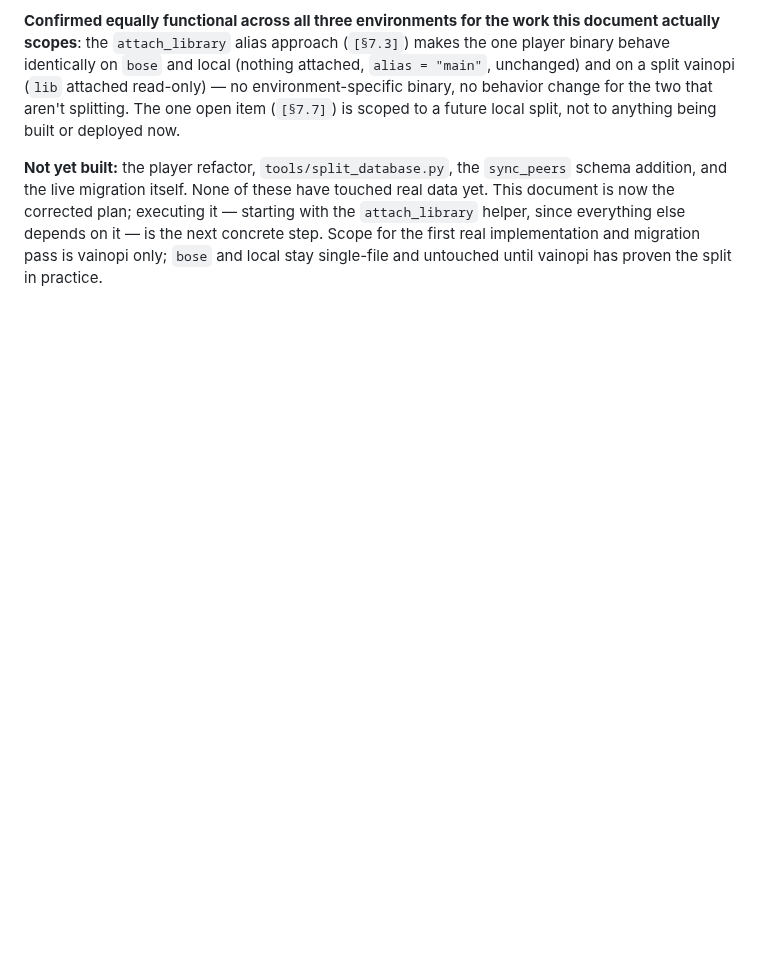
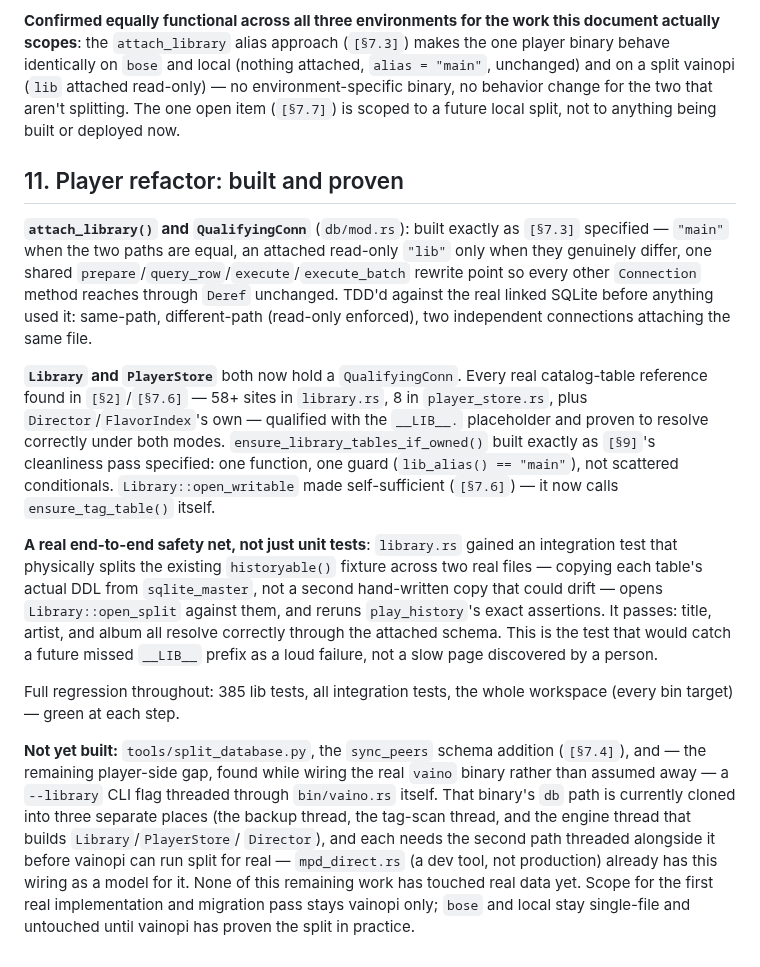
Before and after one commit to MangoCats/Vaino, a Markdown page: VainoPi/IMPL002-database-split.md, the part around the change. GitHub-like rendering; blank space fills up the shorter version.

Commit message:
IMPL002: record what's actually built (Library/PlayerStore/Director)
Status doc was still saying "not yet built" for the player refactor
after three real implementation commits landed. Updated to describe
what's actually there: attach_library/QualifyingConn, every catalog
reference in Library/PlayerStore/Director qualified and proven, the
new split-mode integration test. Narrowed "not yet built" to what
actually remains: split_database.py, the sync_peers schema addition,
and a --library flag through bin/vaino.rs's three path-cloning sites
(backup thread, tag-scan thread, engine thread) -- found while
checking what's left, not assumed complete.

Co-Authored-By: Claude Sonnet 5 <noreply@anthropic.com>

```diff
--- a/VainoPi/IMPL002-database-split.md
+++ b/VainoPi/IMPL002-database-split.md
@@ -703,10 +703,47 @@ behavior change for the two that aren't splitting. The one open item
 (`[§7.7]`) is scoped to a future local split, not to anything being built
 or deployed now.
 
-**Not yet built:** the player refactor, `tools/split_database.py`, the
-`sync_peers` schema addition, and the live migration itself. None of these
-have touched real data yet. This document is now the corrected plan;
-executing it — starting with the `attach_library` helper, since everything
-else depends on it — is the next concrete step. Scope for the first real
-implementation and migration pass is vainopi only; `bose` and local stay
+## 11. Player refactor: built and proven
+
+**`attach_library()` and `QualifyingConn`** (`db/mod.rs`): built exactly as
+`[§7.3]` specified — `"main"` when the two paths are equal, an attached
+read-only `"lib"` only when they genuinely differ, one shared
+`prepare`/`query_row`/`execute`/`execute_batch` rewrite point so every other
+`Connection` method reaches through `Deref` unchanged. TDD'd against the
+real linked SQLite before anything used it: same-path, different-path
+(read-only enforced), two independent connections attaching the same file.
+
+**`Library` and `PlayerStore`** both now hold a `QualifyingConn`. Every real
+catalog-table reference found in `[§2]`/`[§7.6]` — 58+ sites in
+`library.rs`, 8 in `player_store.rs`, plus `Director`/`FlavorIndex`'s own —
+qualified with the `__LIB__.` placeholder and proven to resolve correctly
+under both modes. `ensure_library_tables_if_owned()` built exactly as
+`[§9]`'s cleanliness pass specified: one function, one guard
+(`lib_alias() == "main"`), not scattered conditionals. `Library::open_writable`
+made self-sufficient (`[§7.6]`) — it now calls `ensure_tag_table()` itself.
+
+**A real end-to-end safety net, not just unit tests**: `library.rs` gained
+an integration test that physically splits the existing `historyable()`
+fixture across two real files — copying each table's actual DDL from
+`sqlite_master`, not a second hand-written copy that could drift — opens
+`Library::open_split` against them, and reruns `play_history`'s exact
+assertions. It passes: title, artist, and album all resolve correctly
+through the attached schema. This is the test that would catch a future
+missed `__LIB__` prefix as a loud failure, not a slow page discovered by
+a person.
+
+Full regression throughout: 385 lib tests, all integration tests, the
+whole workspace (every bin target) — green at each step.
+
+**Not yet built:** `tools/split_database.py`, the `sync_peers` schema
+addition (`[§7.4]`), and — the remaining player-side gap, found while
+wiring the real `vaino` binary rather than assumed away — a `--library`
+CLI flag threaded through `bin/vaino.rs` itself. That binary's `db` path
+is currently cloned into three separate places (the backup thread, the
+tag-scan thread, and the engine thread that builds `Library`/`PlayerStore`/
+`Director`), and each needs the second path threaded alongside it before
+vainopi can run split for real — `mpd_direct.rs` (a dev tool, not
+production) already has this wiring as a model for it. None of this
+remaining work has touched real data yet. Scope for the first real
+implementation and migration pass stays vainopi only; `bose` and local stay
 single-file and untouched until vainopi has proven the split in practice.
```
